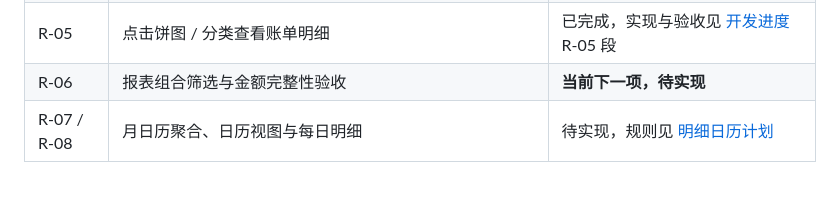
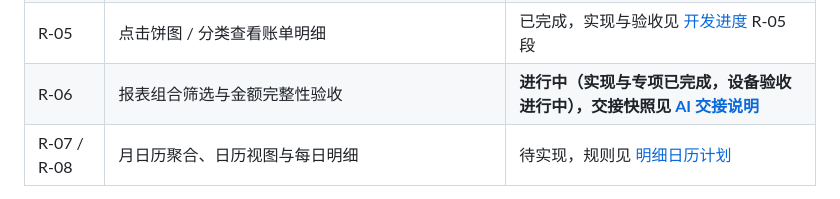
Before and after one commit to microcontrollerYuki/AAExpenseSplitter, a Markdown page: Docs/下一版本计划-多币种与报表.md, the part around the change. Drawn GitHub-style.

```diff
--- a/Docs/下一版本计划-多币种与报表.md
+++ b/Docs/下一版本计划-多币种与报表.md
@@ -19,7 +19,7 @@
 | R-03 | 自定义日期范围 | 已完成，实现与验收见 [开发进度](开发进度.md) R-03 段 |
 | R-04 | 收入饼图与分类排行 | 已完成，实现与验收见 [开发进度](开发进度.md) R-04 段 |
 | R-05 | 点击饼图 / 分类查看账单明细 | 已完成，实现与验收见 [开发进度](开发进度.md) R-05 段 |
-| R-06 | 报表组合筛选与金额完整性验收 | **当前下一项，待实现** |
+| R-06 | 报表组合筛选与金额完整性验收 | **进行中（实现与专项已完成，设备验收进行中），交接快照见 [AI 交接说明](AI交接说明.md)** |
 | R-07 / R-08 | 月日历聚合、日历视图与每日明细 | 待实现，规则见 [明细日历计划](下一版本计划-分类迁移与明细日历.md) |
 
 剩余顺序：**R-06 → R-07 → R-08**。AA 增强与无障碍识屏继续延后。编号保留历史，不按编号大小重新排序。
```
Also changed, not shown: Docs/AI交接说明.md (+14 -6 lines).
